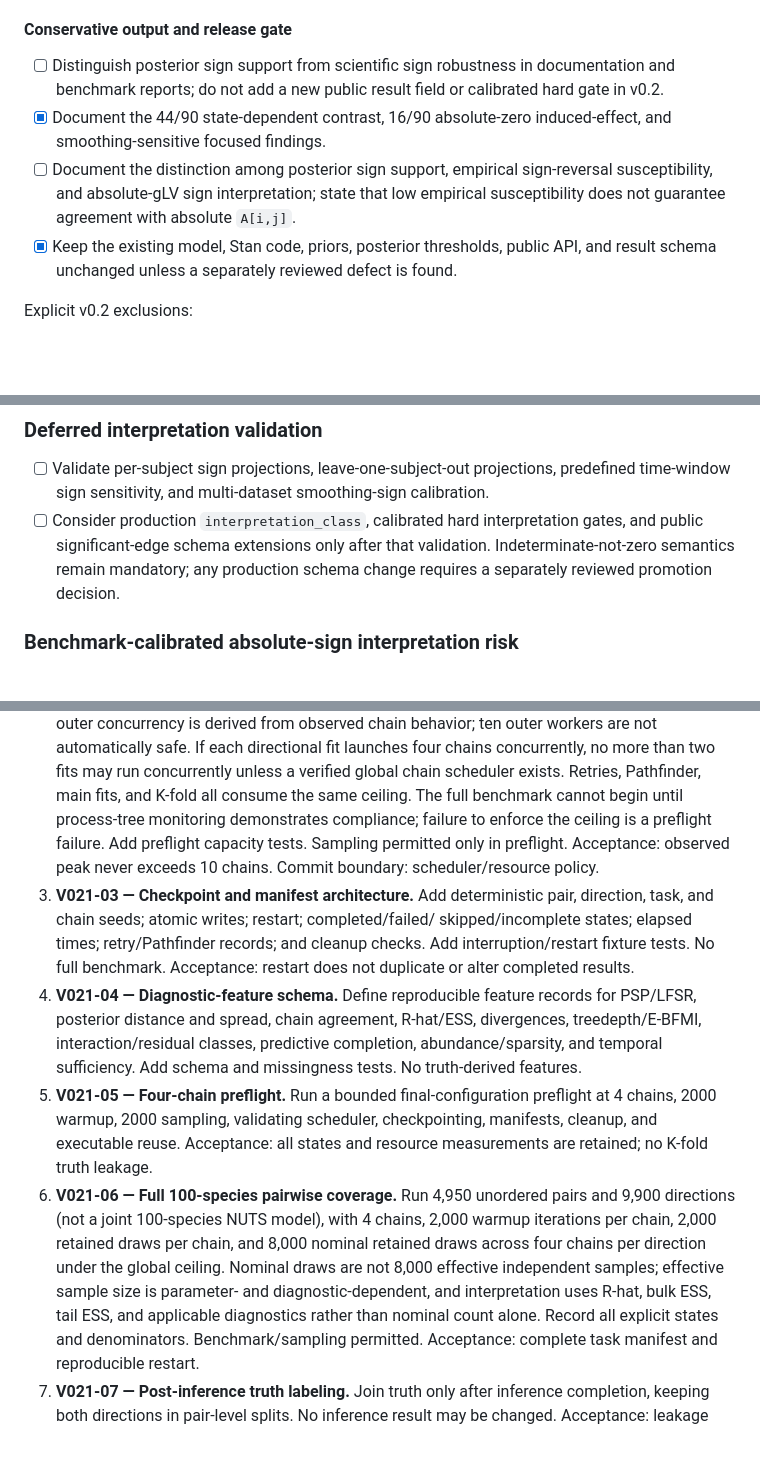
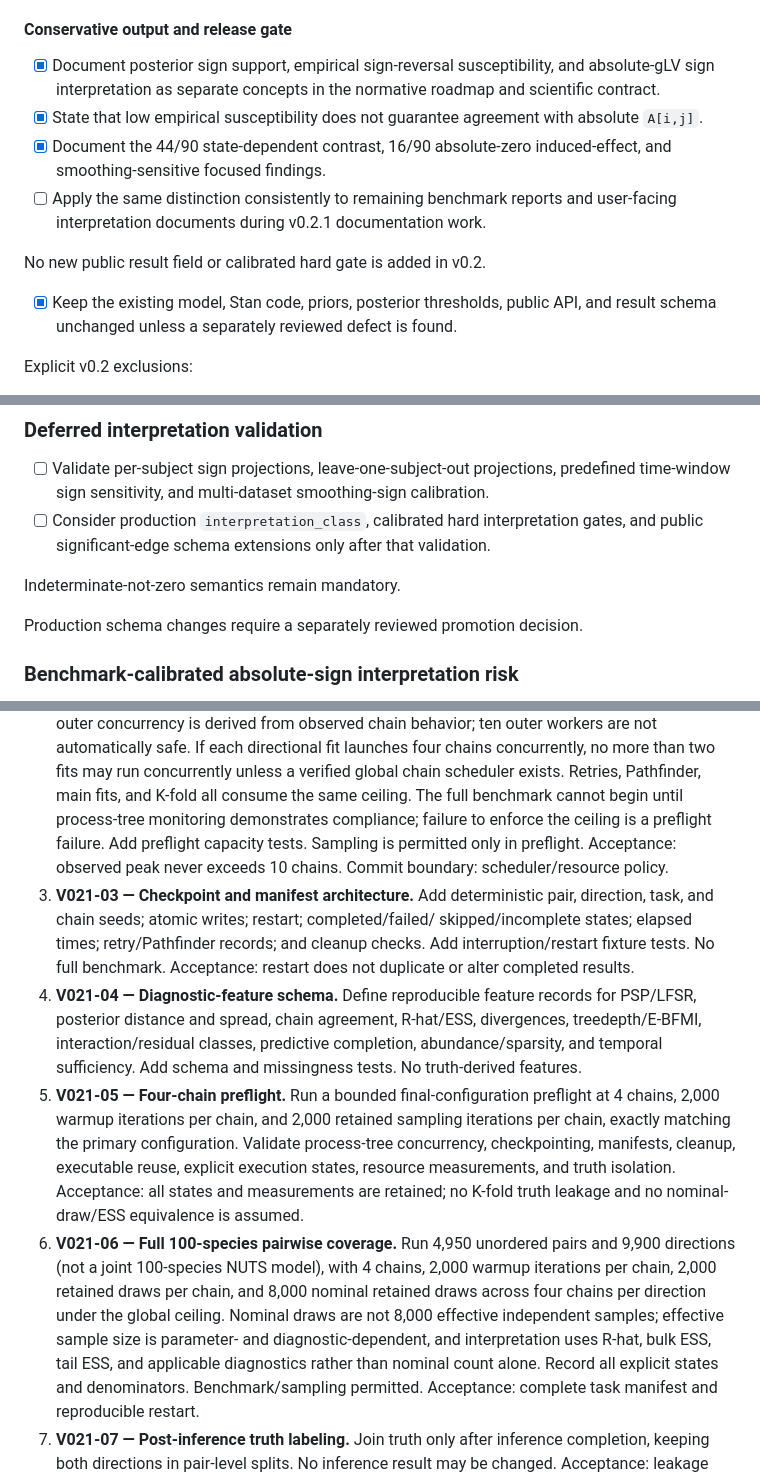
Before and after one commit to gyeongjunCho/pclvbayes, a Markdown page: ROADMAP.md, 3 parts joined by grey strips. Drawn GitHub-style; blank space fills up the shorter version.

Commit message:
v0.2 RC6

```diff
--- a/ROADMAP.md
+++ b/ROADMAP.md
@@ -230,9 +240,13 @@ already implemented and validated.
 
 #### Conservative output and release gate
 
-- [ ] Distinguish posterior sign support from scientific sign robustness in documentation and benchmark reports; do not add a new public result field or calibrated hard gate in v0.2.
+- [x] Document posterior sign support, empirical sign-reversal susceptibility, and absolute-gLV sign interpretation as separate concepts in the normative roadmap and scientific contract.
+- [x] State that low empirical susceptibility does not guarantee agreement with absolute `A[i,j]`.
 - [x] Document the 44/90 state-dependent contrast, 16/90 absolute-zero induced-effect, and smoothing-sensitive focused findings.
-- [ ] Document the distinction among posterior sign support, empirical sign-reversal susceptibility, and absolute-gLV sign interpretation; state that low empirical susceptibility does not guarantee agreement with absolute `A[i,j]`.
+- [ ] Apply the same distinction consistently to remaining benchmark reports and user-facing interpretation documents during v0.2.1 documentation work.
+
+No new public result field or calibrated hard gate is added in v0.2.
+
 - [x] Keep the existing model, Stan code, priors, posterior thresholds, public API, and result schema unchanged unless a separately reviewed defect is found.
 
 Explicit v0.2 exclusions:
@@ -400,7 +414,10 @@ v0.2.1 feature work.
   calibration.
 - [ ] Consider production `interpretation_class`, calibrated hard interpretation
   gates, and public significant-edge schema extensions only after that validation.
-Indeterminate-not-zero semantics remain mandatory; any production schema change requires a separately reviewed promotion decision.
+
+Indeterminate-not-zero semantics remain mandatory.
+
+Production schema changes require a separately reviewed promotion decision.
 
 ### Benchmark-calibrated absolute-sign interpretation risk
 
@@ -583,8 +600,8 @@ never overwrites original posterior, significance, or diagnostic outputs.
    unless a verified global chain scheduler exists. Retries, Pathfinder, main
    fits, and K-fold all consume the same ceiling. The full benchmark cannot
    begin until process-tree monitoring demonstrates compliance; failure to
-   enforce the ceiling is a preflight failure. Add preflight capacity tests. Sampling permitted only in
-   preflight. Acceptance: observed peak never exceeds 10 chains. Commit
+   enforce the ceiling is a preflight failure. Add preflight capacity tests.
+   Sampling is permitted only in preflight. Acceptance: observed peak never exceeds 10 chains. Commit
    boundary: scheduler/resource policy.
 3. **V021-03 — Checkpoint and manifest architecture.** Add deterministic pair,
    direction, task, and chain seeds; atomic writes; restart; completed/failed/
@@ -597,12 +614,17 @@ never overwrites original posterior, significance, or diagnostic outputs.
    completion, abundance/sparsity, and temporal sufficiency. Add schema and
    missingness tests. No truth-derived features.
 5. **V021-05 — Four-chain preflight.** Run a bounded final-configuration
-   preflight at 4 chains, 2000 warmup, 2000 sampling, validating scheduler,
-   checkpointing, manifests, cleanup, and executable reuse. Acceptance: all
-   states and resource measurements are retained; no K-fold truth leakage.
+   preflight at 4 chains, 2,000 warmup iterations per chain, and 2,000 retained
+   sampling iterations per chain, exactly matching the primary configuration.
+   Validate process-tree concurrency, checkpointing, manifests, cleanup,
+   executable reuse, explicit execution states, resource measurements, and
+   truth isolation. Acceptance: all states and measurements are retained; no
+   K-fold truth leakage and no nominal-draw/ESS equivalence is assumed.
 6. **V021-06 — Full 100-species pairwise coverage.** Run 4,950 unordered
    pairs and 9,900 directions (not a joint 100-species NUTS model),
-   with 4 chains, 2,000 warmup iterations per chain, 2,000 retained draws per chain, and 8,000 nominal retained draws across four chains per direction under the global ceiling. Nominal draws are not 8,000 effective independent samples; effective sample size is parameter- and diagnostic-dependent, and interpretation uses R-hat, bulk ESS, tail ESS, and applicable diagnostics rather than nominal count alone. Record all
+   with 4 chains, 2,000 warmup iterations per chain, 2,000 retained draws per chain,
+   and 8,000 nominal retained draws across four chains per direction under the
+   global ceiling. Nominal draws are not 8,000 effective independent samples; effective sample size is parameter- and diagnostic-dependent, and interpretation uses R-hat, bulk ESS, tail ESS, and applicable diagnostics rather than nominal count alone. Record all
    explicit states and denominators. Benchmark/sampling permitted. Acceptance:
    complete task manifest and reproducible restart.
 7. **V021-07 — Post-inference truth labeling.** Join truth only after inference
```
Also changed, not shown: other parts of ROADMAP.md (+12 -2 lines).
